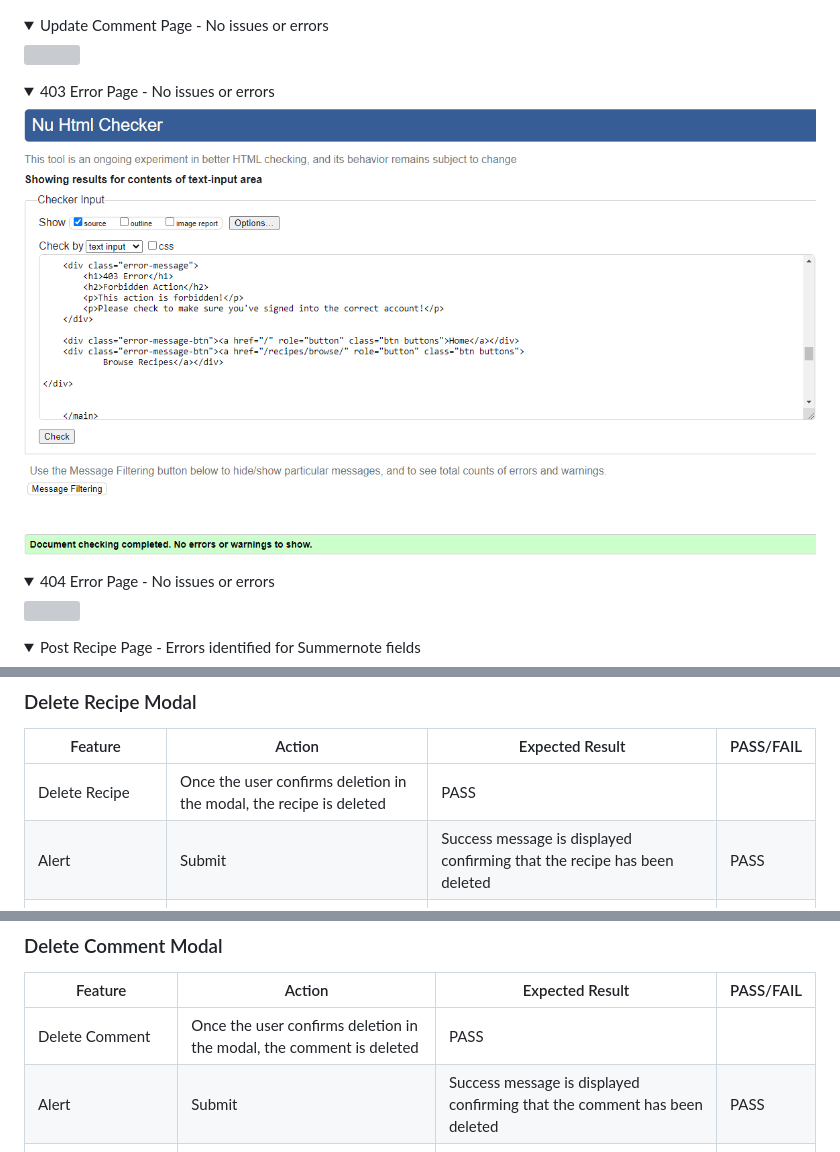
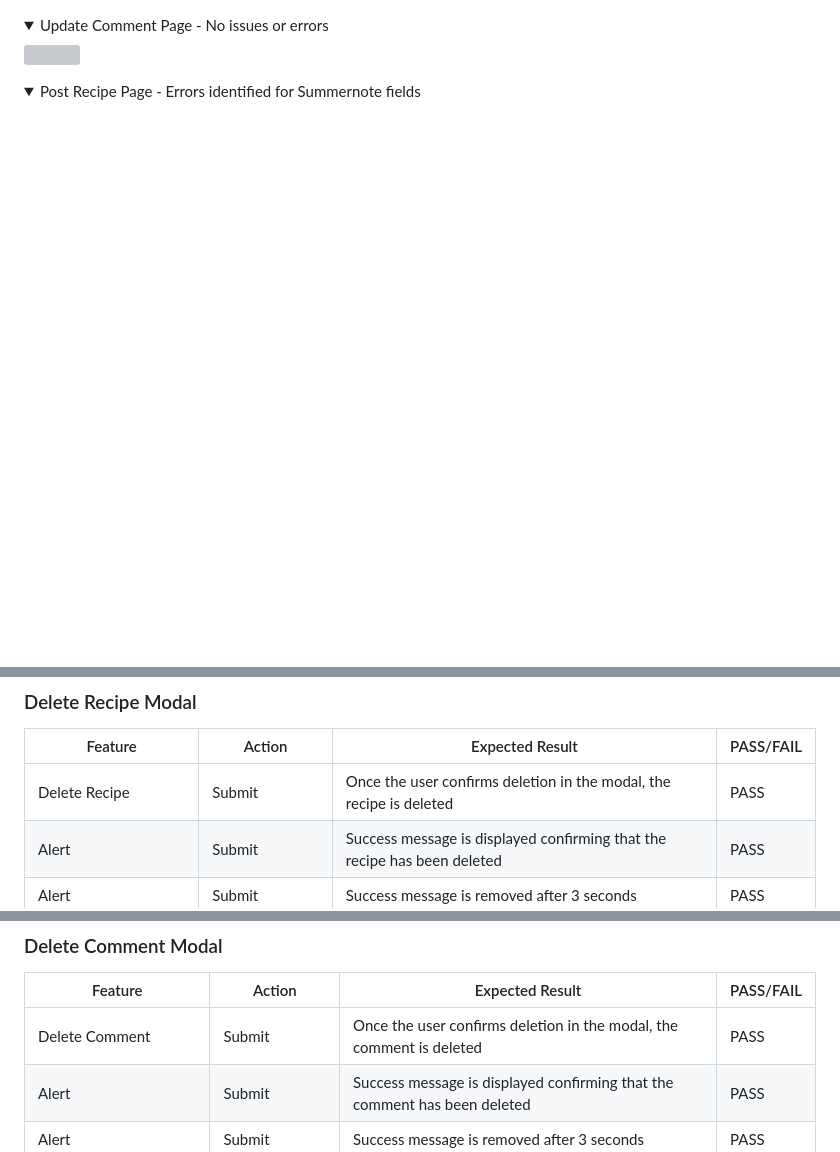
Before and after one commit to ShizukaDonaghue/happy-beans, a Markdown page: TESTING.md, 3 parts joined by grey strips. Drawn GitHub-style; folded sections open; blank space fills up the shorter version; grey boxes are pictures that could not be loaded.

```diff
--- a/TESTING.md
+++ b/TESTING.md
@@ -70,21 +67,6 @@ Please see below results for each page.
 </details>
 
 <details>
-  <summary>403 Error Page - No issues or errors</summary>
-
-  <img src="docs/images/validation/403-error-page.png">
-
-</details>
-
-<details>
-  <summary>404 Error Page - No issues or errors</summary>
-
-  <img src="docs/images/validation/404-error-page.png">
-
-</details>
-
-
-<details>
   <summary>Post Recipe Page - Errors identified for Summernote fields</summary>
 
   <img src="docs/images/validation/post-recipe-page-1.png">
@@ -673,7 +668,7 @@ Update Recipe Cancel Button | Navigates back to Recipe Detail page | PASS
 ### Delete Recipe Modal
 Feature | Action | Expected Result | PASS/FAIL
 ---|---|---|---
-Delete Recipe | Once the user confirms deletion in the modal, the recipe is deleted | PASS
+Delete Recipe | Submit | Once the user confirms deletion in the modal, the recipe is deleted | PASS
 Alert | Submit | Success message is displayed confirming that the recipe has been deleted | PASS
 Alert | Submit | Success message is removed after 3 seconds | PASS
 Delete Recipe Cancel Button | Click | Modal is closed | PASS
@@ -693,7 +688,7 @@ Update Comment Cancel Button | Click | Navigates back to Recipe Detail page | PA
 ### Delete Comment Modal
 Feature | Action | Expected Result | PASS/FAIL
 ---|---|---|---
-Delete Comment| Once the user confirms deletion in the modal, the comment is deleted | PASS
+Delete Comment| Submit | Once the user confirms deletion in the modal, the comment is deleted | PASS
 Alert | Submit | Success message is displayed confirming that the comment has been deleted | PASS
 Alert | Submit | Success message is removed after 3 seconds | PASS
 Delete Comment Cancel Button | Click | Modal is closed | PASS
```
Also changed, not shown: other parts of TESTING.md (+28 -18 lines).
